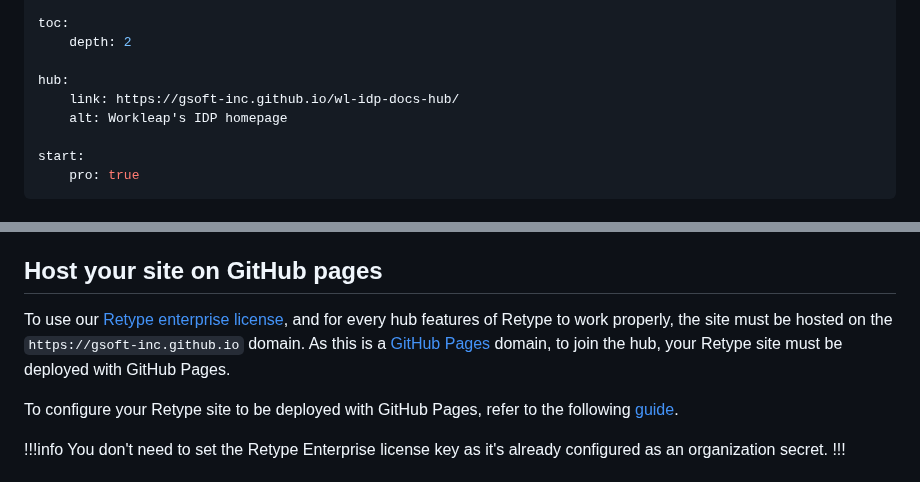
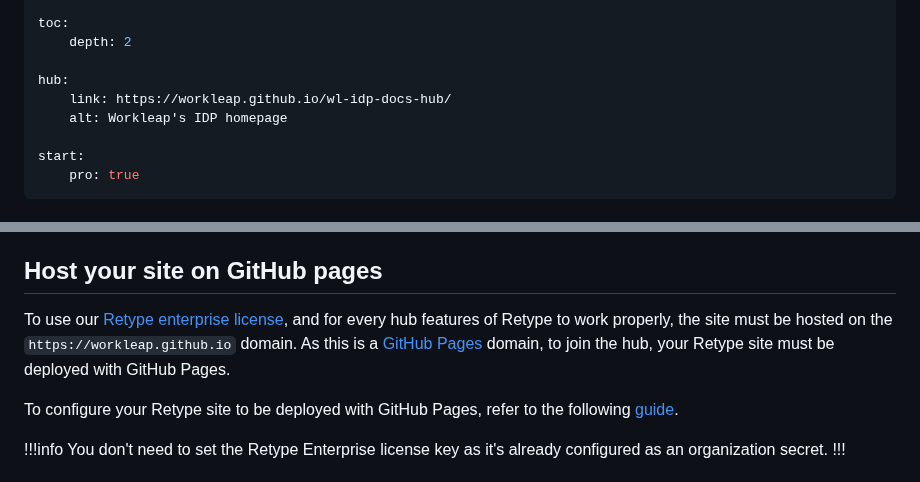
Before and after one commit to workleap/wl-idp-docs-hub, a Markdown page: docs/joining-the-hub.md, 2 parts joined by grey strips. Rendered like a GitHub page.

Commit message:
TOPS-800: Replacing gsoft-inc.github.io by workleap.github.io

```diff
--- a/docs/joining-the-hub.md
+++ b/docs/joining-the-hub.md
@@ -225,7 +225,7 @@ toc:
     depth: 2
 
 hub:
-    link: https://gsoft-inc.github.io/wl-idp-docs-hub/
+    link: https://workleap.github.io/wl-idp-docs-hub/
     alt: Workleap's IDP homepage
 
 start:
@@ -248,7 +248,7 @@ You can now develop a Retype site locally with the pro features without the need
 
 ## Host your site on GitHub pages
 
-To use our [Retype enterprise license](https://retype.com/pro/), and for every hub features of Retype to work properly, the site must be hosted on the `https://gsoft-inc.github.io` domain. As this is a [GitHub Pages](https://pages.github.com/) domain, to join the hub, your Retype site must be deployed with GitHub Pages.
+To use our [Retype enterprise license](https://retype.com/pro/), and for every hub features of Retype to work properly, the site must be hosted on the `https://workleap.github.io` domain. As this is a [GitHub Pages](https://pages.github.com/) domain, to join the hub, your Retype site must be deployed with GitHub Pages.
 
 To configure your Retype site to be deployed with GitHub Pages, refer to the following [guide](https://retype.com/hosting/github-pages/).
 
```
Also changed, not shown: other parts of docs/joining-the-hub.md (+7 -7 lines).
